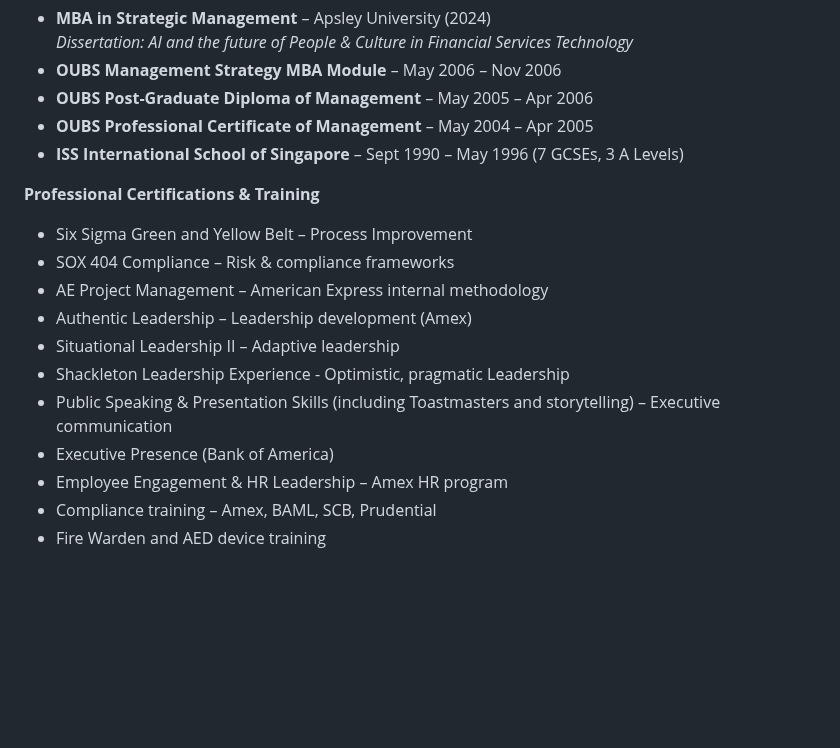
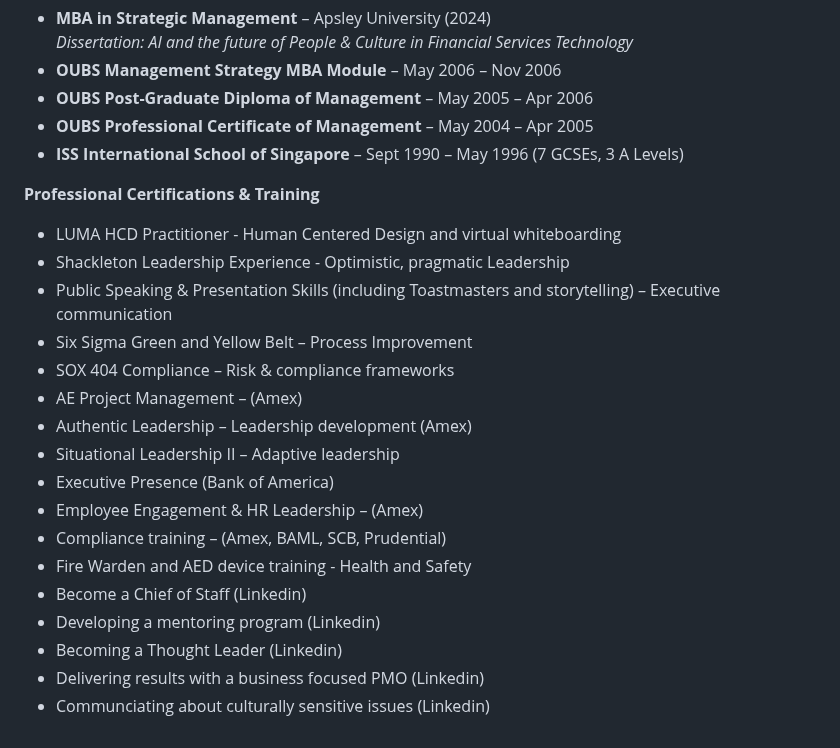
Before and after one commit to malcobrown-dotcom/Malcolm-Brown-CV, a Markdown page: README.md, the part around the change. Drawn GitHub-style; blank space fills up the shorter version.

```diff
--- a/README.md
+++ b/README.md
@@ -191,14 +191,20 @@ Known for combining **strategic vision with operational excellence**, creating *
 - **ISS International School of Singapore** – Sept 1990 – May 1996 (7 GCSEs, 3 A Levels)
 
 **Professional Certifications & Training**
+- LUMA HCD Practitioner - Human Centered Design and virtual whiteboarding
+- Shackleton Leadership Experience - Optimistic, pragmatic Leadership
+- Public Speaking & Presentation Skills (including Toastmasters and storytelling) – Executive communication
 - Six Sigma Green and Yellow Belt – Process Improvement
 - SOX 404 Compliance – Risk & compliance frameworks
-- AE Project Management – American Express internal methodology
+- AE Project Management – (Amex)
 - Authentic Leadership – Leadership development (Amex)
 - Situational Leadership II – Adaptive leadership
-- Shackleton Leadership Experience - Optimistic, pragmatic Leadership
-- Public Speaking & Presentation Skills (including Toastmasters and storytelling) – Executive communication
 - Executive Presence (Bank of America)
-- Employee Engagement & HR Leadership – Amex HR program
-- Compliance training – Amex, BAML, SCB, Prudential
-- Fire Warden and AED device training
+- Employee Engagement & HR Leadership – (Amex)
+- Compliance training – (Amex, BAML, SCB, Prudential)
+- Fire Warden and AED device training - Health and Safety
+- Become a Chief of Staff (Linkedin)
+- Developing a mentoring program (Linkedin)
+- Becoming a Thought Leader  (Linkedin)
+- Delivering results with a business focused PMO  (Linkedin)
+- Communciating about culturally sensitive issues (Linkedin)
```
